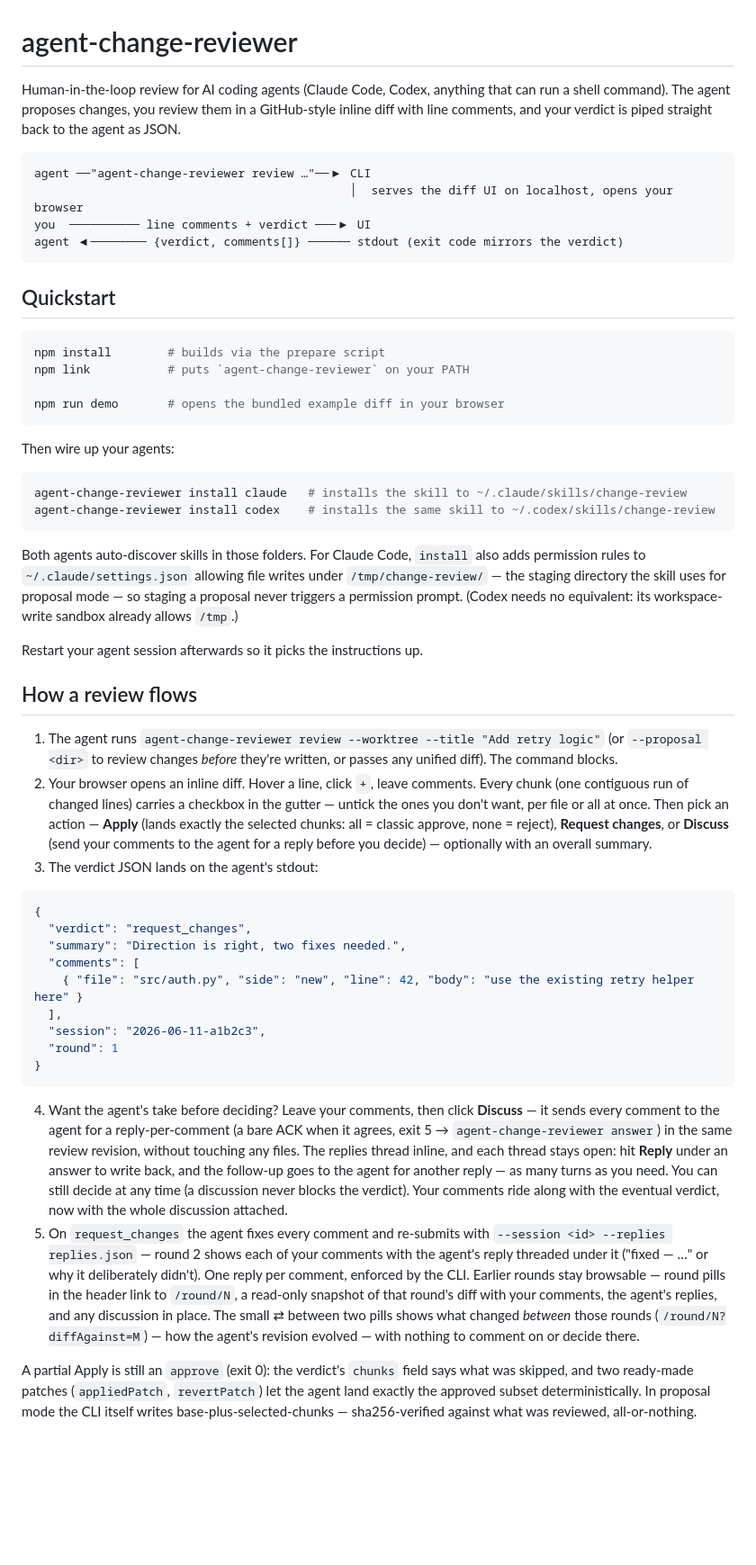
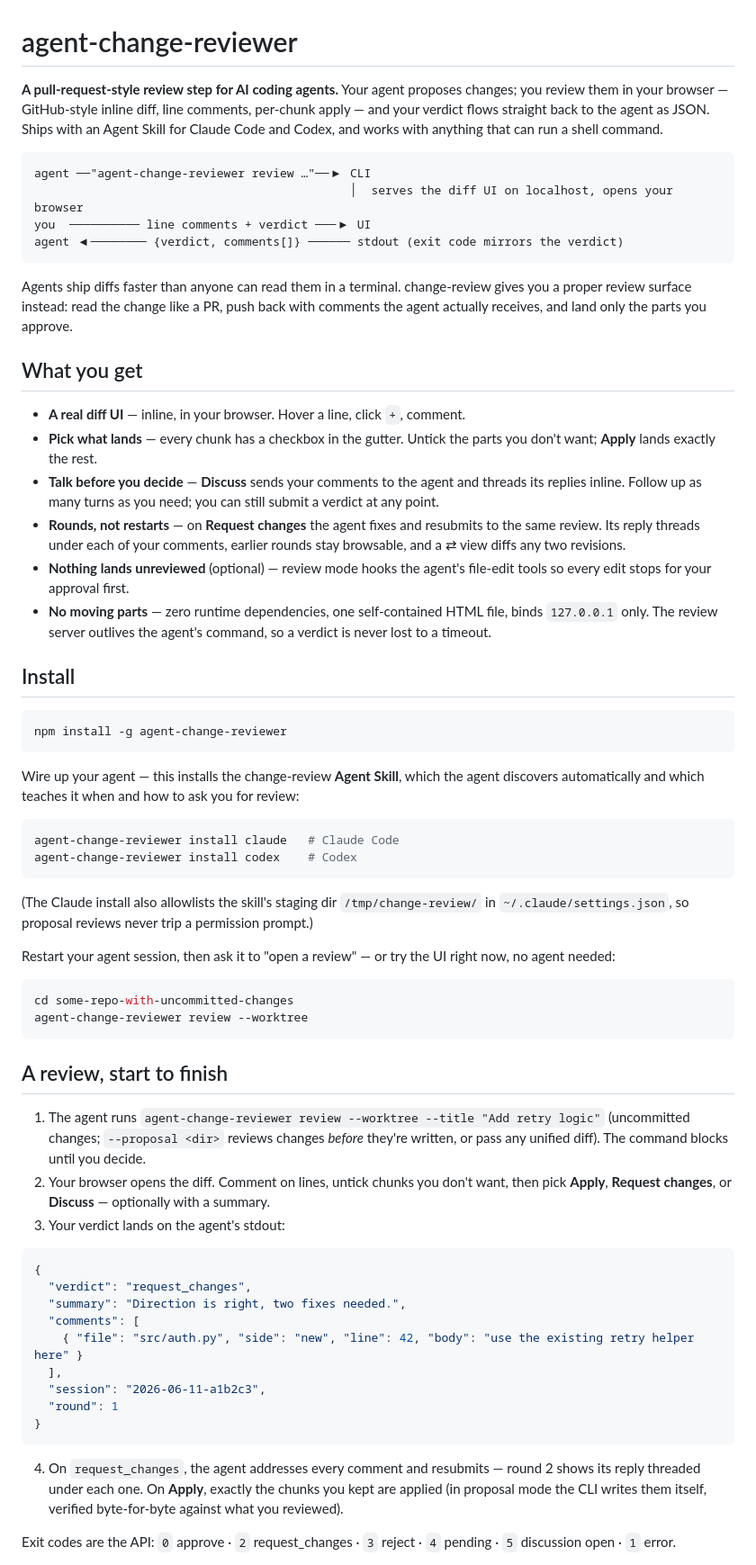
Before and after one commit to marinsokol5/change-review, a Markdown page: README.md, the part around one of its changes. Shown at 90% size. GitHub-like rendering; blank space fills up the shorter version.

````diff
--- a/README.md
+++ b/README.md
@@ -1,6 +1,6 @@
 # agent-change-reviewer
 
-Human-in-the-loop review for AI coding agents (Claude Code, Codex, anything that can run a shell command). The agent proposes changes, you review them in a GitHub-style inline diff with line comments, and your verdict is piped straight back to the agent as JSON.
+**A pull-request-style review step for AI coding agents.** Your agent proposes changes; you review them in your browser — GitHub-style inline diff, line comments, per-chunk apply — and your verdict flows straight back to the agent as JSON. Ships with an Agent Skill for Claude Code and Codex, and works with anything that can run a shell command.
 
 ```
 agent ──"agent-change-reviewer review …"──▶ CLI
@@ -9,31 +9,44 @@ you  ────────── line comments + verdict ───▶ UI
 agent ◀──────── {verdict, comments[]} ────── stdout (exit code mirrors the verdict)
 ```
 
-## Quickstart
+Agents ship diffs faster than anyone can read them in a terminal. change-review gives you a proper review surface instead: read the change like a PR, push back with comments the agent actually receives, and land only the parts you approve.
+
+## What you get
+
+- **A real diff UI** — inline, in your browser. Hover a line, click `+`, comment.
+- **Pick what lands** — every chunk has a checkbox in the gutter. Untick the parts you don't want; **Apply** lands exactly the rest.
+- **Talk before you decide** — **Discuss** sends your comments to the agent and threads its replies inline. Follow up as many turns as you need; you can still submit a verdict at any point.
+- **Rounds, not restarts** — on **Request changes** the agent fixes and resubmits to the same review. Its reply threads under each of your comments, earlier rounds stay browsable, and a ⇄ view diffs any two revisions.
+- **Nothing lands unreviewed** (optional) — review mode hooks the agent's file-edit tools so every edit stops for your approval first.
+- **No moving parts** — zero runtime dependencies, one self-contained HTML file, binds `127.0.0.1` only. The review server outlives the agent's command, so a verdict is never lost to a timeout.
+
+## Install
 
 ```bash
-npm install        # builds via the prepare script
-npm link           # puts `agent-change-reviewer` on your PATH
-
-npm run demo       # opens the bundled example diff in your browser
+npm install -g agent-change-reviewer
 ```
 
-Then wire up your agents:
+Wire up your agent — this installs the change-review **Agent Skill**, which the agent discovers automatically and which teaches it when and how to ask you for review:
 
 ```bash
-agent-change-reviewer install claude   # installs the skill to ~/.claude/skills/change-review
-agent-change-reviewer install codex    # installs the same skill to ~/.codex/skills/change-review
+agent-change-reviewer install claude   # Claude Code
+agent-change-reviewer install codex    # Codex
 ```
 
-Both agents auto-discover skills in those folders. For Claude Code, `install` also adds permission rules to `~/.claude/settings.json` allowing file writes under `/tmp/change-review/` — the staging directory the skill uses for proposal mode — so staging a proposal never triggers a permission prompt. (Codex needs no equivalent: its workspace-write sandbox already allows `/tmp`.)
+(The Claude install also allowlists the skill's staging dir `/tmp/change-review/` in `~/.claude/settings.json`, so proposal reviews never trip a permission prompt.)
 
-Restart your agent session afterwards so it picks the instructions up.
+Restart your agent session, then ask it to "open a review" — or try the UI right now, no agent needed:
 
-## How a review flows
+```bash
+cd some-repo-with-uncommitted-changes
+agent-change-reviewer review --worktree
+```
 
-1. The agent runs `agent-change-reviewer review --worktree --title "Add retry logic"` (or `--proposal <dir>` to review changes *before* they're written, or passes any unified diff). The command blocks.
-2. Your browser opens an inline diff. Hover a line, click `+`, leave comments. Every chunk (one contiguous run of changed lines) carries a checkbox in the gutter — untick the ones you don't want, per file or all at once. Then pick an action — **Apply** (lands exactly the selected chunks: all = classic approve, none = reject), **Request changes**, or **Discuss** (send your comments to the agent for a reply before you decide) — optionally with an overall summary.
-3. The verdict JSON lands on the agent's stdout:
+## A review, start to finish
+
+1. The agent runs `agent-change-reviewer review --worktree --title "Add retry logic"` (uncommitted changes; `--proposal <dir>` reviews changes *before* they're written, or pass any unified diff). The command blocks until you decide.
+2. Your browser opens the diff. Comment on lines, untick chunks you don't want, then pick **Apply**, **Request changes**, or **Discuss** — optionally with a summary.
+3. Your verdict lands on the agent's stdout:
 
 ```json
 {
@@ -47,8 +60,7 @@ Restart your agent session afterwards so it picks the instructions up.
 }
 ```
 
-4. Want the agent's take before deciding? Leave your comments, then click **Discuss** — it sends every comment to the agent for a reply-per-comment (a bare ACK when it agrees, exit 5 → `agent-change-reviewer answer`) in the same review revision, without touching any files. The replies thread inline, and each thread stays open: hit **Reply** under an answer to write back, and the follow-up goes to the agent for another reply — as many turns as you need. You can still decide at any time (a discussion never blocks the verdict). Your comments ride along with the eventual verdict, now with the whole discussion attached.
-5. On `request_changes` the agent fixes every comment and re-submits with `--session <id> --replies replies.json` — round 2 shows each of your comments with the agent's reply threaded under it ("fixed — …" or why it deliberately didn't). One reply per comment, enforced by the CLI. Earlier rounds stay browsable — round pills in the header link to `/round/N`, a read-only snapshot of that round's diff with your comments, the agent's replies, and any discussion in place. The small ⇄ between two pills shows what changed *between* those rounds (`/round/N?diffAgainst=M`) — how the agent's revision evolved — with nothing to comment on or decide there.
+4. On `request_changes`, the agent addresses every comment and resubmits — round 2 shows its reply threaded under each one. On **Apply**, exactly the chunks you kept are applied (in proposal mode the CLI writes them itself, verified byte-for-byte against what you reviewed).
 
-A partial Apply is still an `approve` (exit 0): the verdict's `chunks` field says what was skipped, and two ready-made patches (`appliedPatch`, `revertPatch`) let the agent land exactly the approved subset deterministically. In proposal mode the CLI itself writes base-plus-selected-chunks — sha256-verified against what was reviewed, all-or-nothing.
+Exit codes are the API: `0` approve · `2` request_changes · `3` reject · `4` pending · `5` discussion open · `1` error.
 
````
Also changed, not shown: other parts of README.md (+28 -48 lines).
